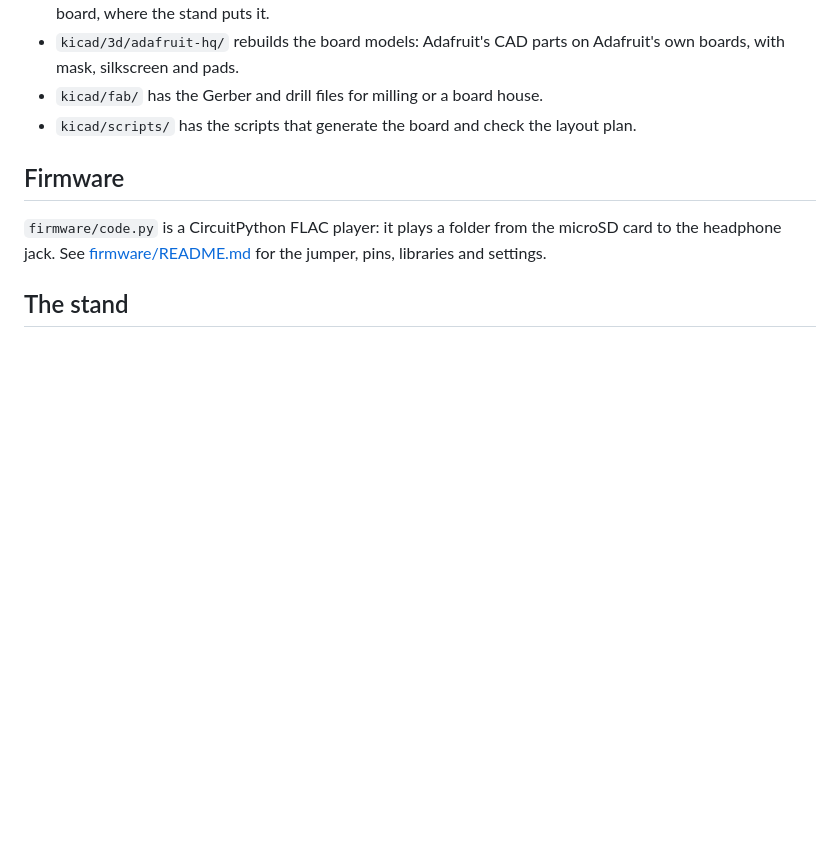
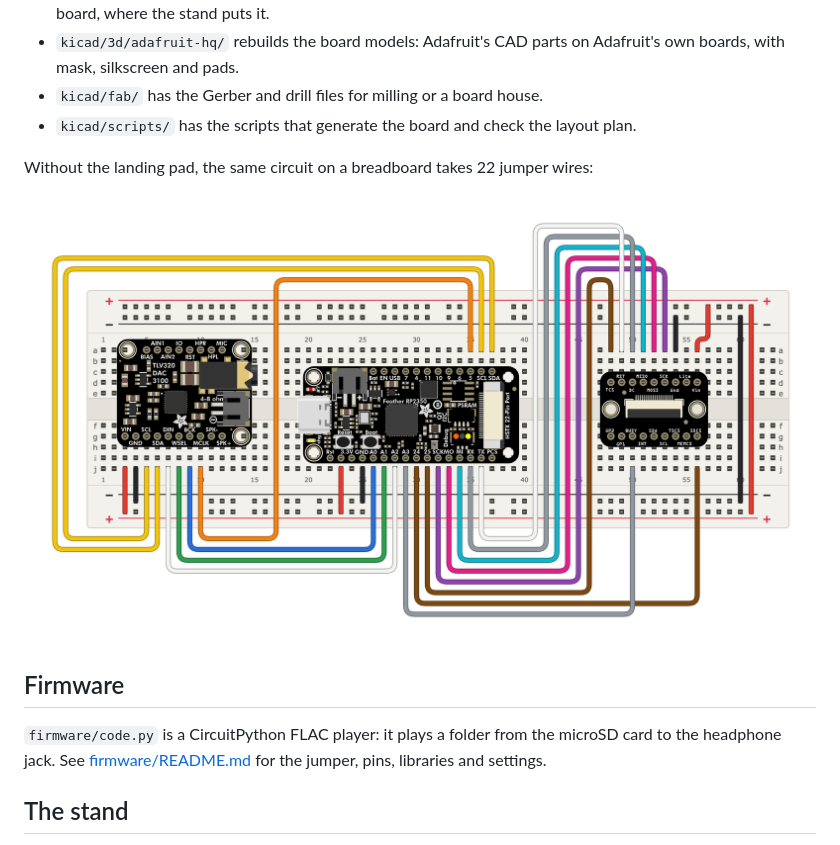
Before and after one commit to mikeysklar/eink-audio-player, a Markdown page: README.md, the part around the change. GitHub-like rendering; blank space fills up the shorter version.

Commit message:
README: add the breadboard wiring diagram
Co-Authored-By: Claude Opus 5.5 (1M context) <noreply@anthropic.com>

```diff
--- a/README.md
+++ b/README.md
@@ -41,6 +41,10 @@ The four boards plug into one single-sided milled PCB. It has top copper only, 0
 - `kicad/3d/adafruit-hq/` rebuilds the board models: Adafruit's CAD parts on Adafruit's own boards, with mask, silkscreen and pads.
 - `kicad/fab/` has the Gerber and drill files for milling or a board house.
 - `kicad/scripts/` has the scripts that generate the board and check the layout plan.
+
+Without the landing pad, the same circuit on a breadboard takes 22 jumper wires:
+
+![breadboard wiring](docs/media/wiring/breadboard-wiring.png)
 
 ## Firmware
 
```
